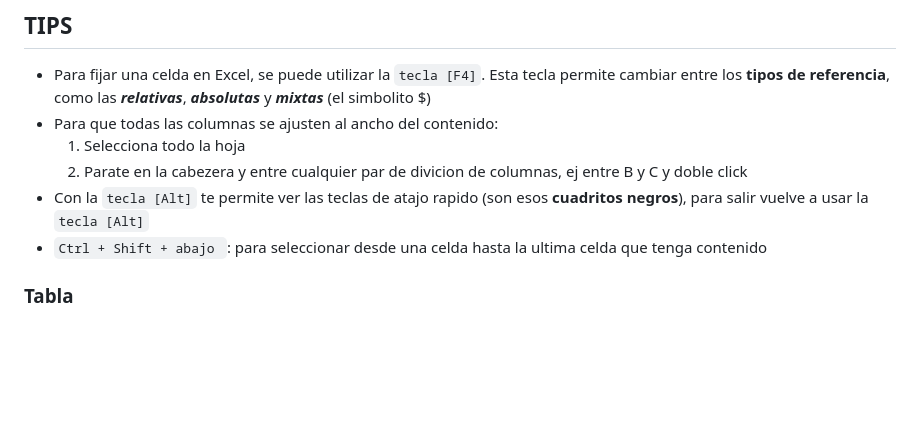
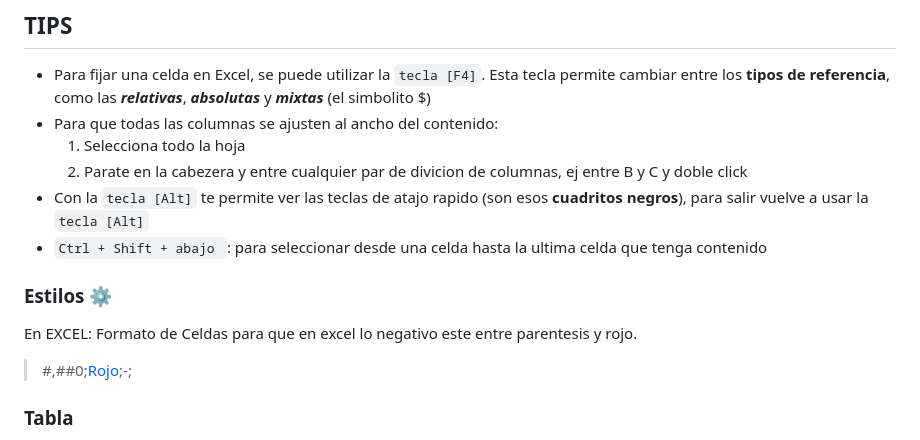
Before and after one commit to gianpieryup/Apuntes, a Markdown page: Excel/README.md, the part around the change. Drawn GitHub-style; blank space fills up the shorter version.

```diff
--- a/Excel/README.md
+++ b/Excel/README.md
@@ -13,6 +13,12 @@ Dado que recuerdo SQL mas que Excel, y como hay una relación entre ellos.
 - Con la ``tecla [Alt]`` te permite ver las teclas de atajo rapido (son esos **cuadritos negros**), para salir vuelve a usar la  ``tecla [Alt]``
 - ``Ctrl + Shift + abajo ``: para seleccionar desde una celda hasta la ultima celda que tenga contenido
 
+
+### Estilos ⚙️
+
+En EXCEL: Formato de Celdas para que en excel lo negativo este entre parentesis y rojo.
+
+> #,##0;[Rojo](#,##0);-;
 
 ### Tabla
 
```
Also changed, not shown: 1 other file.
